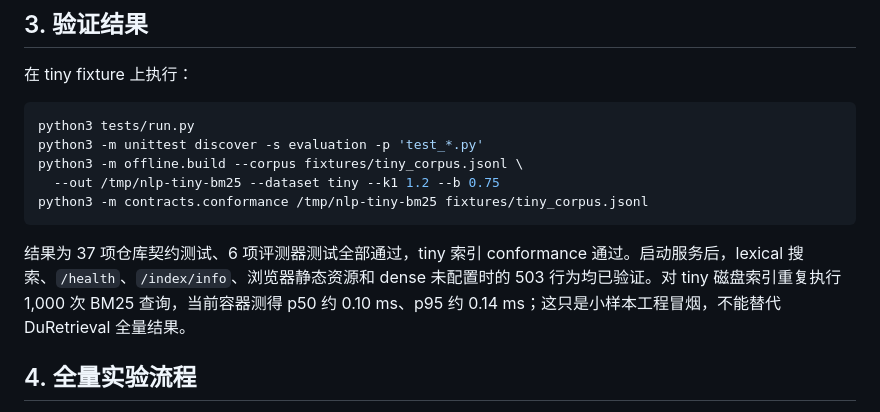
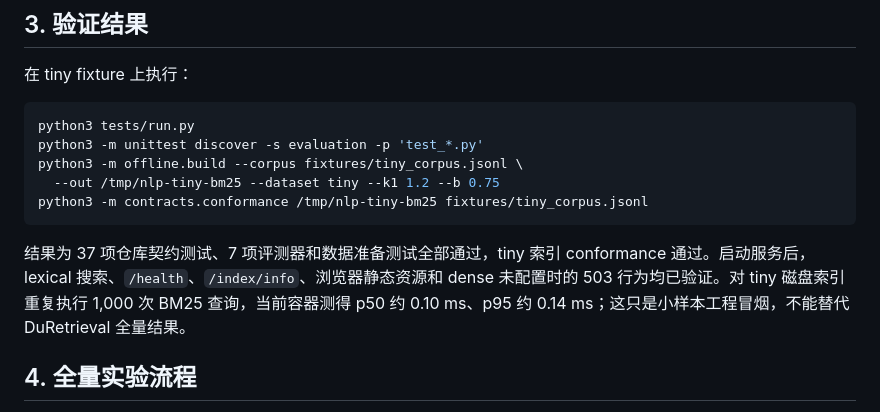
Before and after one commit to HenryZhang0707/NLP-SearchEngine, a Markdown page: REPORT.md, the part around the change. GitHub-like rendering.

````diff
--- a/REPORT.md
+++ b/REPORT.md
@@ -46,7 +46,7 @@ python3 -m offline.build --corpus fixtures/tiny_corpus.jsonl \
 python3 -m contracts.conformance /tmp/nlp-tiny-bm25 fixtures/tiny_corpus.jsonl
 ```
 
-结果为 37 项仓库契约测试、6 项评测器测试全部通过，tiny 索引 conformance 通过。启动服务后，lexical 搜索、`/health`、`/index/info`、浏览器静态资源和 dense 未配置时的 503 行为均已验证。对 tiny 磁盘索引重复执行 1,000 次 BM25 查询，当前容器测得 p50 约 0.10 ms、p95 约 0.14 ms；这只是小样本工程冒烟，不能替代 DuRetrieval 全量结果。
+结果为 37 项仓库契约测试、7 项评测器和数据准备测试全部通过，tiny 索引 conformance 通过。启动服务后，lexical 搜索、`/health`、`/index/info`、浏览器静态资源和 dense 未配置时的 503 行为均已验证。对 tiny 磁盘索引重复执行 1,000 次 BM25 查询，当前容器测得 p50 约 0.10 ms、p95 约 0.14 ms；这只是小样本工程冒烟，不能替代 DuRetrieval 全量结果。
 
 ## 4. 全量实验流程
 
````
